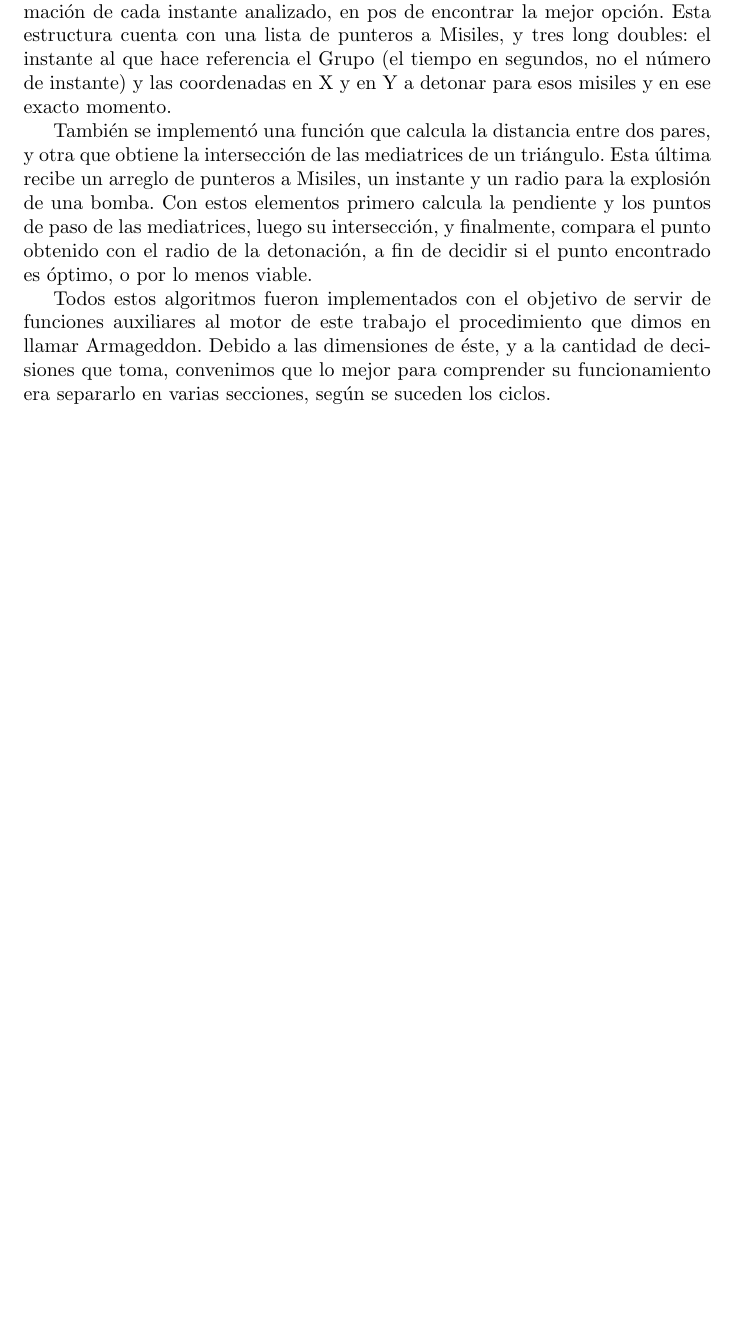
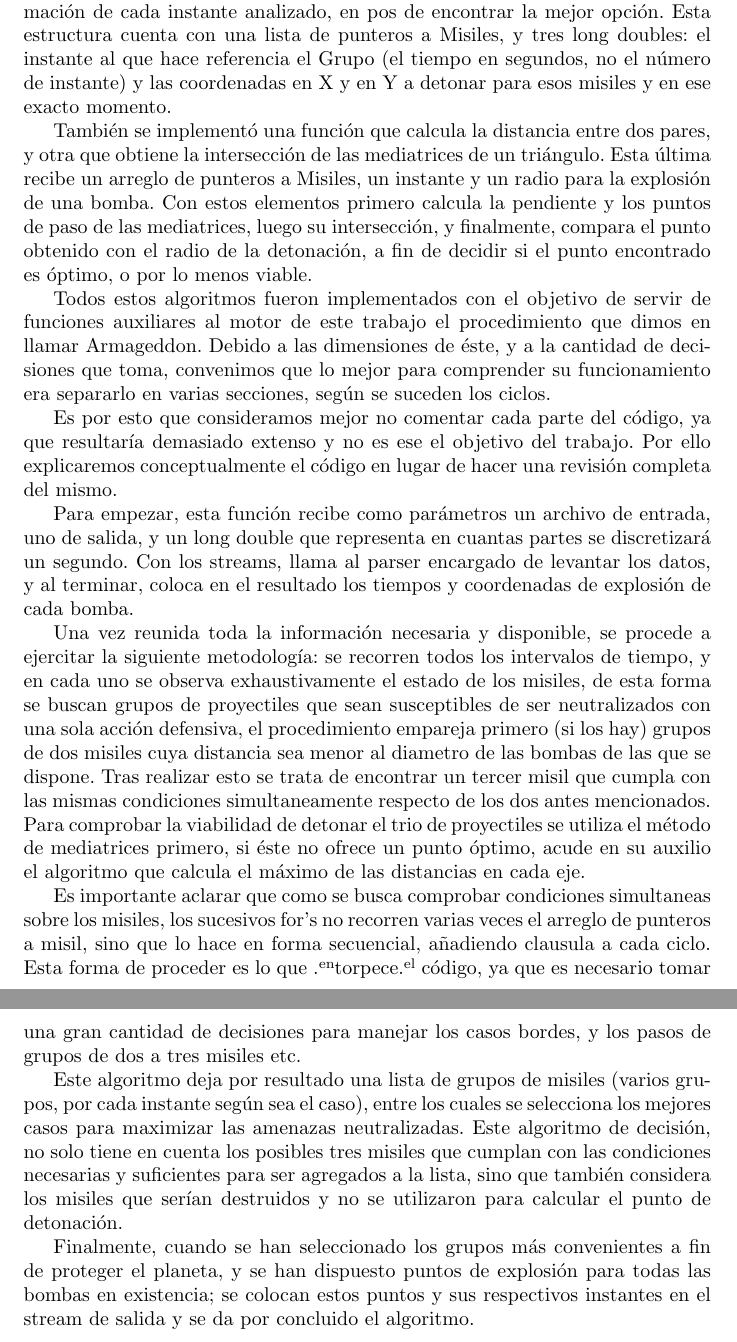
Before and after one commit to segeschecho/metodos-numericos-2007, a LaTeX paper (tp4/paper-tp4.tex): part of page 11 of 22 before the commit and two parts of pages 11 and 12 of 23 after it, the two joined at a grey line, cut so that both start at the same text, the shorter picture padded with empty space. Compiled offline with pdfLaTeX; the source files are stored in an older character set and shown here as Unicode.

Commit message:
paper manoseado armaggedon explicado brevemente

```diff
--- a/tp4/paper-tp4.tex
+++ b/tp4/paper-tp4.tex
@@ -214,6 +214,18 @@ Para utilizar conjuntamente con esta lista, se creo otro 'struct', denominado Gr
 También se implementó una función que calcula la distancia entre dos pares, y otra que obtiene la intersección de las mediatrices de un triángulo. Esta última recibe un arreglo de punteros a Misiles, un instante y un radio para la explosión de una bomba. Con estos elementos primero calcula la pendiente y los puntos de paso de las mediatrices, luego su intersección, y finalmente, compara el punto obtenido con el radio de la detonación, a fin de decidir si el punto encontrado es óptimo, o por lo menos viable.
 
 Todos estos algoritmos fueron implementados con el objetivo de servir de funciones auxiliares al motor de este trabajo el procedimiento que dimos en llamar Armageddon. Debido a las dimensiones de éste, y a la cantidad de decisiones que toma, convenimos que lo mejor para comprender su funcionamiento era separarlo en varias secciones, según se suceden los ciclos.
+
+Es por esto que consideramos mejor no comentar cada parte del código, ya que resultaría demasiado extenso y no es ese el objetivo del trabajo. Por ello explicaremos conceptualmente el código en lugar de hacer una revisión completa del mismo.
+
+Para empezar, esta función recibe como parámetros un archivo de entrada, uno de salida, y un long double que representa en cuantas partes se discretizará un segundo. Con los streams, llama al parser encargado de levantar los datos, y al terminar, coloca en el resultado los tiempos y coordenadas de explosión de cada bomba.
+
+Una vez reunida toda la información necesaria y disponible, se procede a ejercitar la siguiente metodología: se recorren todos los intervalos de tiempo, y en cada uno se observa exhaustivamente el estado de  los misiles, de esta forma se buscan grupos de proyectiles que sean susceptibles de ser neutralizados con una sola acción defensiva, el procedimiento empareja primero (si los hay) grupos de dos misiles cuya distancia sea menor al diametro de las bombas de las que se dispone. Tras realizar esto se trata de encontrar un tercer misil que cumpla con las mismas condiciones simultaneamente respecto de los  dos antes mencionados. Para comprobar la viabilidad de detonar  el trio de proyectiles se utiliza el método de mediatrices primero, si éste no ofrece un punto óptimo, acude en su auxilio el algoritmo que calcula el máximo de las distancias en cada eje.
+
+Es importante aclarar que como se busca comprobar condiciones simultaneas sobre los misiles, los sucesivos for's no recorren varias veces el arreglo de punteros a misil, sino que lo hace en forma secuencial, añadiendo clausula a cada ciclo. Esta forma de proceder es lo que "entorpece" el código, ya que es necesario  tomar una gran cantidad de decisiones para manejar los casos bordes, y los pasos de grupos de dos a tres misiles etc.
+
+Este algoritmo deja por resultado una lista de grupos de misiles (varios grupos, por cada instante según sea el caso), entre los cuales se selecciona los mejores casos para maximizar las amenazas neutralizadas. Este algoritmo de decisión, no solo tiene en cuenta los posibles tres misiles que cumplan con las condiciones necesarias y suficientes para ser agregados a la lista, sino que también considera los misiles que serían destruidos y no se utilizaron para calcular el punto de detonación.
+
+Finalmente, cuando se han seleccionado los grupos más convenientes a fin de proteger el planeta, y se han dispuesto puntos de explosión para todas las bombas en existencia; se colocan estos puntos y sus respectivos instantes en el stream de salida y se da por concluido el algoritmo.
 
 \pagebreak
 \medskip
```
